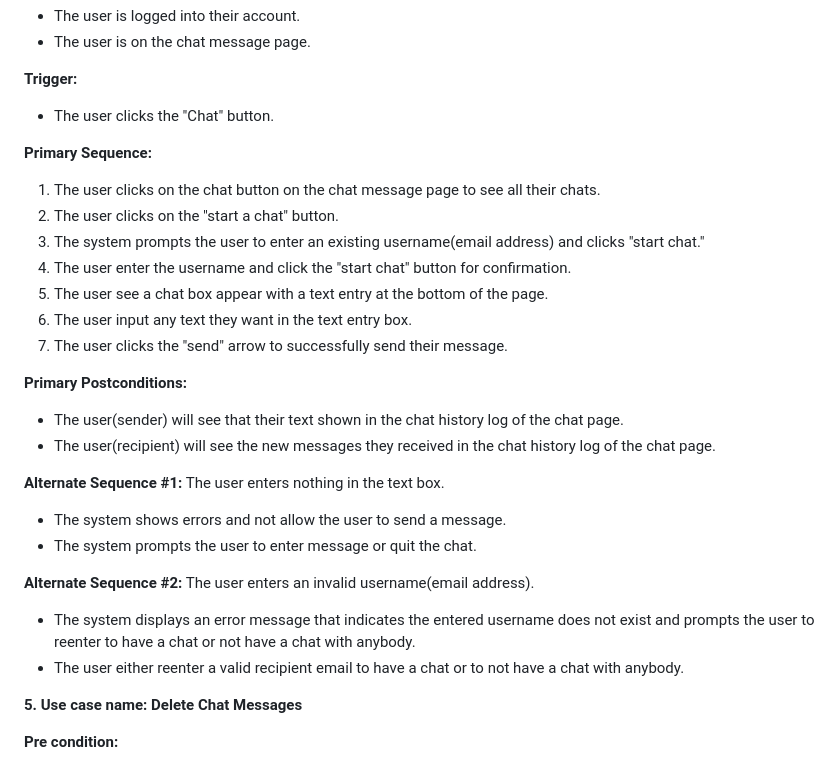
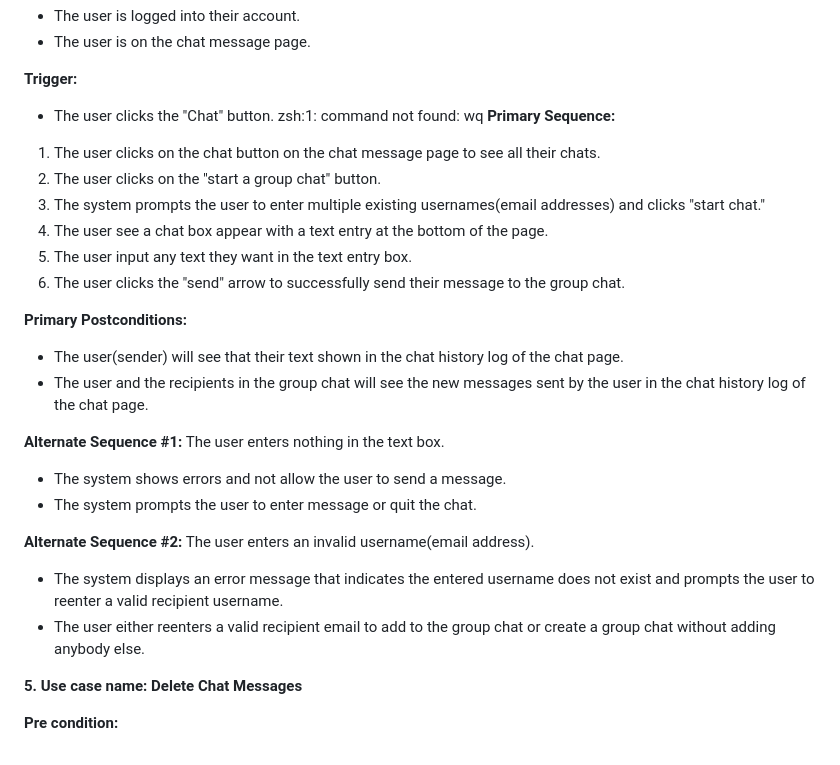
Before and after one commit to kenneth0810/Team-13, a Markdown page: requirements.md, the part around the change. Rendered like a GitHub page.

```diff
--- a/requirements.md
+++ b/requirements.md
@@ -127,27 +127,26 @@ The user enters confirmation passwords wrongly.
 
 **Trigger:**
 - The user clicks the "Chat" button.
-
+zsh:1: command not found: wq
 **Primary Sequence:**
 1. The user clicks on the chat button on the chat message page to see all their chats.
-2. The user clicks on the "start a chat" button.
-3. The system prompts the user to enter an existing username(email address) and clicks "start chat."
-4. The user enter the username and click the "start chat" button for confirmation.
-5. The user see a chat box appear with a text entry at the bottom of the page.
-6. The user input any text they want in the text entry box.
-7. The user clicks the "send" arrow to successfully send their message.
+2. The user clicks on the "start a group chat" button.
+3. The system prompts the user to enter multiple existing usernames(email addresses) and clicks "start chat."
+4. The user see a chat box appear with a text entry at the bottom of the page.
+5. The user input any text they want in the text entry box.
+6. The user clicks the "send" arrow to successfully send their message to the group chat.
 
 **Primary Postconditions:**
 - The user(sender) will see that their text shown in the chat history log of the chat page.
-- The user(recipient) will see the new messages they received in the chat history log of the chat page.
+- The user and the recipients in the group chat will see the new messages sent by the user in the chat history log of the chat page.
 
 **Alternate Sequence #1:** The user enters nothing in the text box.
 - The system shows errors and not allow the user to send a message.
 - The system prompts the user to enter message or quit the chat.
 
 **Alternate Sequence #2:** The user enters an invalid username(email address).
-- The system displays an error message that indicates the entered username does not exist and prompts the user to reenter to have a chat or not have a chat with anybody.
-- The user either reenter a valid recipient email to have a chat or to not have a chat with anybody.
+- The system displays an error message that indicates the entered username does not exist and prompts the user to reenter a valid recipient username.
+- The user either reenters a valid recipient email to add to the group chat or create a group chat without adding anybody else.
 
 **5. Use case name: Delete Chat Messages**
 
```
